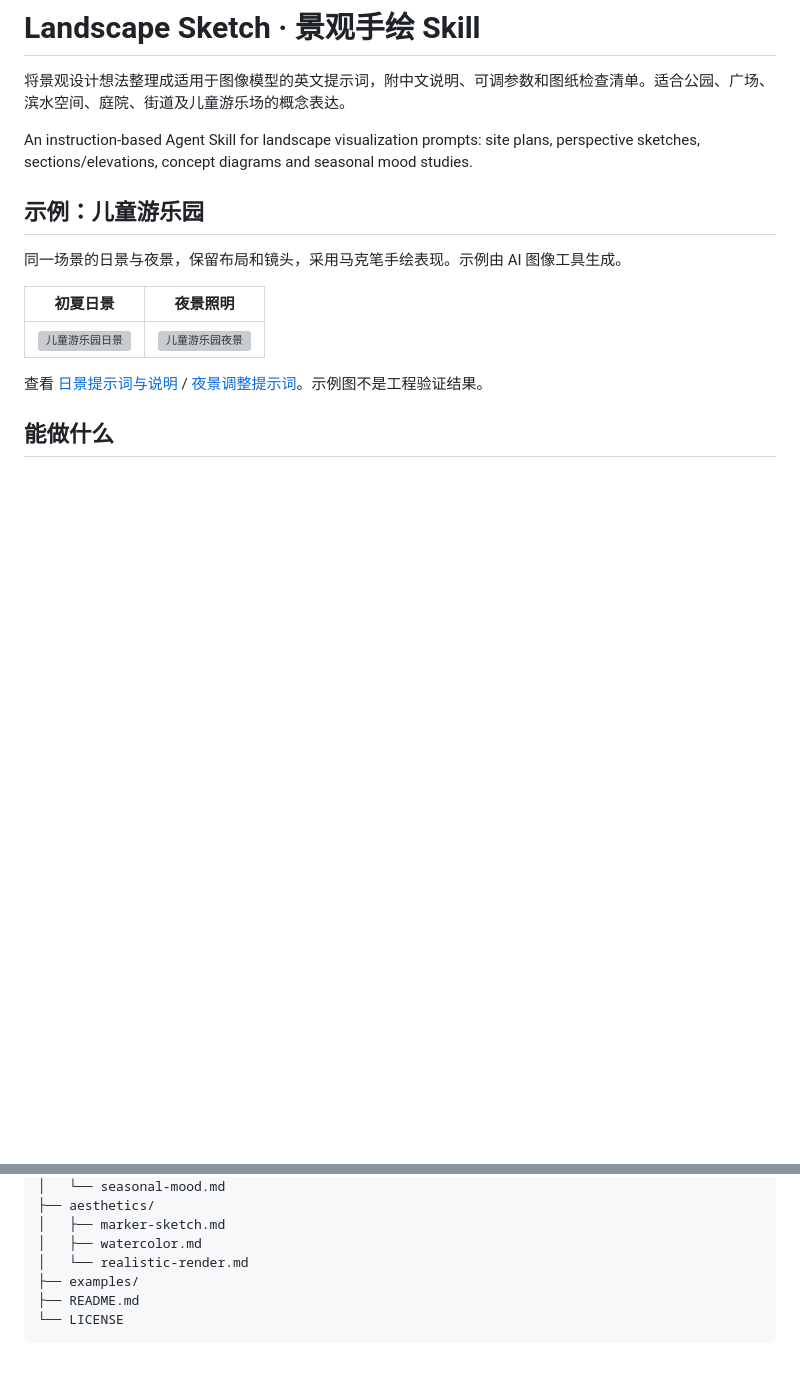
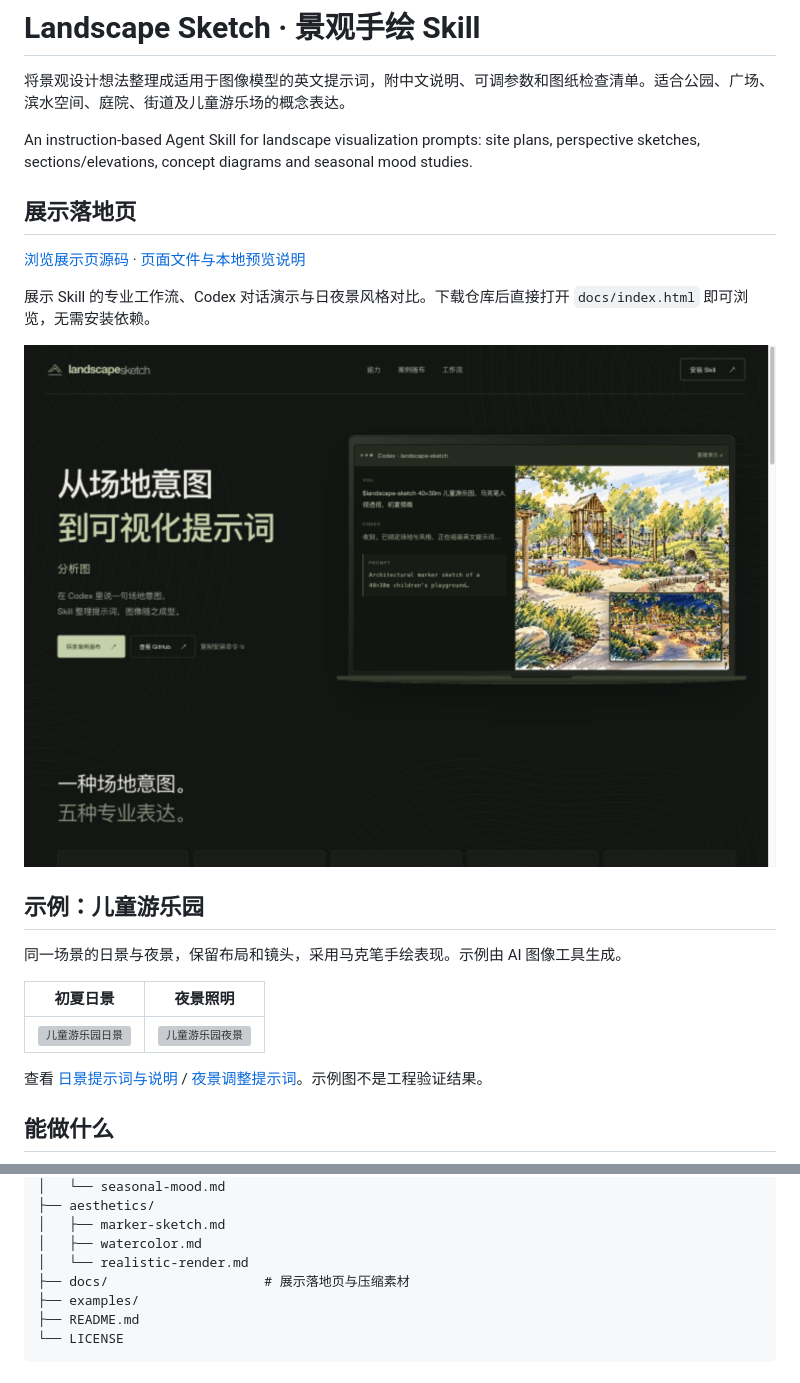
Before and after one commit to buu206/landscape-sketch-skill, a Markdown page: README.md, 2 parts joined by grey strips. Drawn GitHub-style; pictures changed too: docs/preview-desktop.png (added); blank space fills up the shorter version; grey boxes are pictures that could not be loaded.

Commit message:
Add Landscape Sketch showcase landing page

```diff
--- a/README.md
+++ b/README.md
@@ -3,6 +3,14 @@
 将景观设计想法整理成适用于图像模型的英文提示词，附中文说明、可调参数和图纸检查清单。适合公园、广场、滨水空间、庭院、街道及儿童游乐场的概念表达。
 
 An instruction-based Agent Skill for landscape visualization prompts: site plans, perspective sketches, sections/elevations, concept diagrams and seasonal mood studies.
+
+## 展示落地页
+
+[浏览展示页源码](docs/index.html) · [页面文件与本地预览说明](docs/README.md)
+
+展示 Skill 的专业工作流、Codex 对话演示与日夜景风格对比。下载仓库后直接打开 `docs/index.html` 即可浏览，无需安装依赖。
+
+[![Landscape Sketch 展示落地页](docs/preview-desktop.png)](docs/index.html)
 
 ## 示例：儿童游乐园
 
@@ -84,6 +92,7 @@ landscape-sketch-skill/
 │   ├── marker-sketch.md
 │   ├── watercolor.md
 │   └── realistic-render.md
+├── docs/                    # 展示落地页与压缩素材
 ├── examples/
 ├── README.md
 └── LICENSE
```
Also changed, not shown: docs/README.md (added, +9 -0 lines), docs/assets/playground-day-marker.jpg (added), docs/assets/playground-night-marker.jpg (added), docs/assets/playground-night-realistic.jpg (added), docs/assets/playground-night-watercolor.jpg (added), 4 other files.
